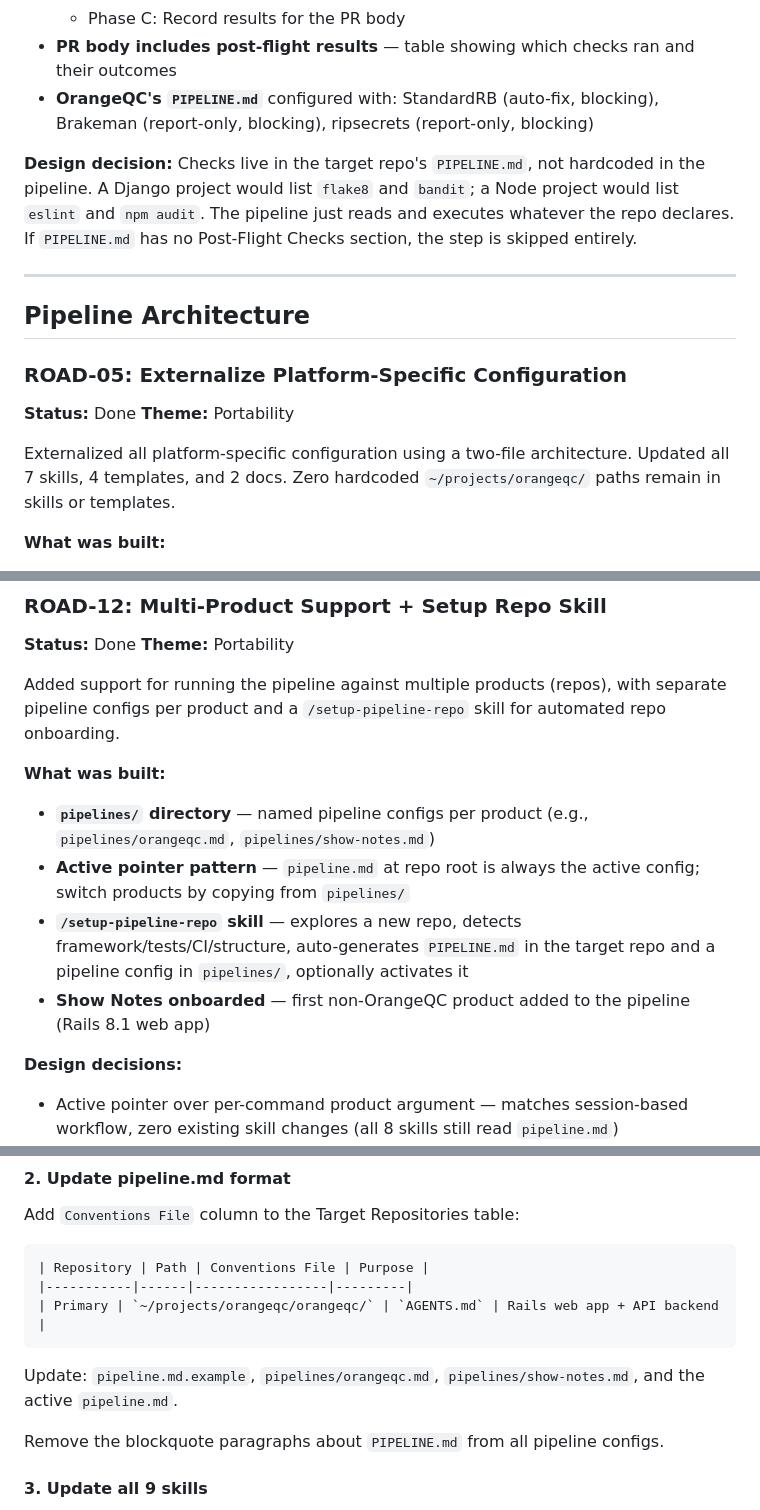
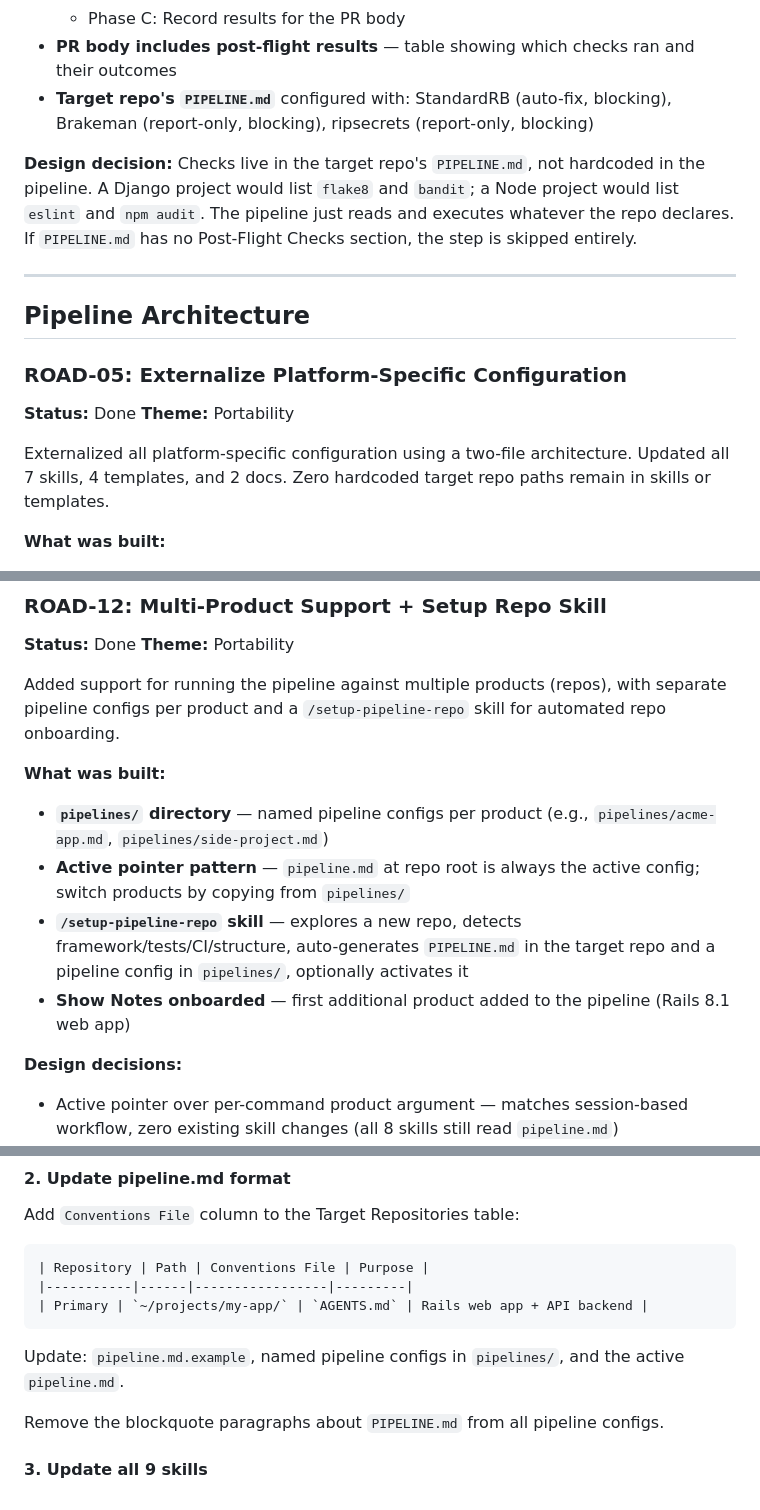
Before and after one commit to dpaola2/pipeline-skills, a Markdown page: docs/roadmap.md, 3 parts joined by grey strips. Drawn GitHub-style.

````diff
--- a/docs/roadmap.md
+++ b/docs/roadmap.md
@@ -146,7 +146,7 @@ Integrated post-flight checks into the `/create-pr` skill, driven by each target
   - Phase B: Report-only checks (e.g., Brakeman, ripsecrets) — block if blocking, record if non-blocking
   - Phase C: Record results for the PR body
 - **PR body includes post-flight results** — table showing which checks ran and their outcomes
-- **OrangeQC's `PIPELINE.md`** configured with: StandardRB (auto-fix, blocking), Brakeman (report-only, blocking), ripsecrets (report-only, blocking)
+- **Target repo's `PIPELINE.md`** configured with: StandardRB (auto-fix, blocking), Brakeman (report-only, blocking), ripsecrets (report-only, blocking)
 
 **Design decision:** Checks live in the target repo's `PIPELINE.md`, not hardcoded in the pipeline. A Django project would list `flake8` and `bandit`; a Node project would list `eslint` and `npm audit`. The pipeline just reads and executes whatever the repo declares. If `PIPELINE.md` has no Post-Flight Checks section, the step is skipped entirely.
 
@@ -159,7 +159,7 @@ Integrated post-flight checks into the `/create-pr` skill, driven by each target
 **Status:** Done
 **Theme:** Portability
 
-Externalized all platform-specific configuration using a two-file architecture. Updated all 7 skills, 4 templates, and 2 docs. Zero hardcoded `~/projects/orangeqc/` paths remain in skills or templates.
+Externalized all platform-specific configuration using a two-file architecture. Updated all 7 skills, 4 templates, and 2 docs. Zero hardcoded target repo paths remain in skills or templates.
 
 **What was built:**
 - **`pipeline.md`** (pipeline repo) — maps the pipeline to target repositories (repo paths, project tracker). This is the only file to edit when pointing the pipeline at different repos.
@@ -348,10 +348,10 @@ Add a "ludicrous speed" mode that auto-approves human checkpoints when there are
 Added support for running the pipeline against multiple products (repos), with separate pipeline configs per product and a `/setup-pipeline-repo` skill for automated repo onboarding.
 
 **What was built:**
-- **`pipelines/` directory** — named pipeline configs per product (e.g., `pipelines/orangeqc.md`, `pipelines/show-notes.md`)
+- **`pipelines/` directory** — named pipeline configs per product (e.g., `pipelines/acme-app.md`, `pipelines/side-project.md`)
 - **Active pointer pattern** — `pipeline.md` at repo root is always the active config; switch products by copying from `pipelines/`
 - **`/setup-pipeline-repo` skill** — explores a new repo, detects framework/tests/CI/structure, auto-generates `PIPELINE.md` in the target repo and a pipeline config in `pipelines/`, optionally activates it
-- **Show Notes onboarded** — first non-OrangeQC product added to the pipeline (Rails 8.1 web app)
+- **Show Notes onboarded** — first additional product added to the pipeline (Rails 8.1 web app)
 
 **Design decisions:**
 - Active pointer over per-command product argument — matches session-based workflow, zero existing skill changes (all 8 skills still read `pipeline.md`)
@@ -1202,10 +1202,10 @@ Add `Conventions File` column to the Target Repositories table:
 ```markdown
 | Repository | Path | Conventions File | Purpose |
 |-----------|------|-----------------|---------|
-| Primary | `~/projects/orangeqc/orangeqc/` | `AGENTS.md` | Rails web app + API backend |
-```
-
-Update: `pipeline.md.example`, `pipelines/orangeqc.md`, `pipelines/show-notes.md`, and the active `pipeline.md`.
+| Primary | `~/projects/my-app/` | `AGENTS.md` | Rails web app + API backend |
+```
+
+Update: `pipeline.md.example`, named pipeline configs in `pipelines/`, and the active `pipeline.md`.
 
 Remove the blockquote paragraphs about `PIPELINE.md` from all pipeline configs.
 
````
Also changed, not shown: other parts of docs/roadmap.md (+25 -27 lines), 1 other file.
